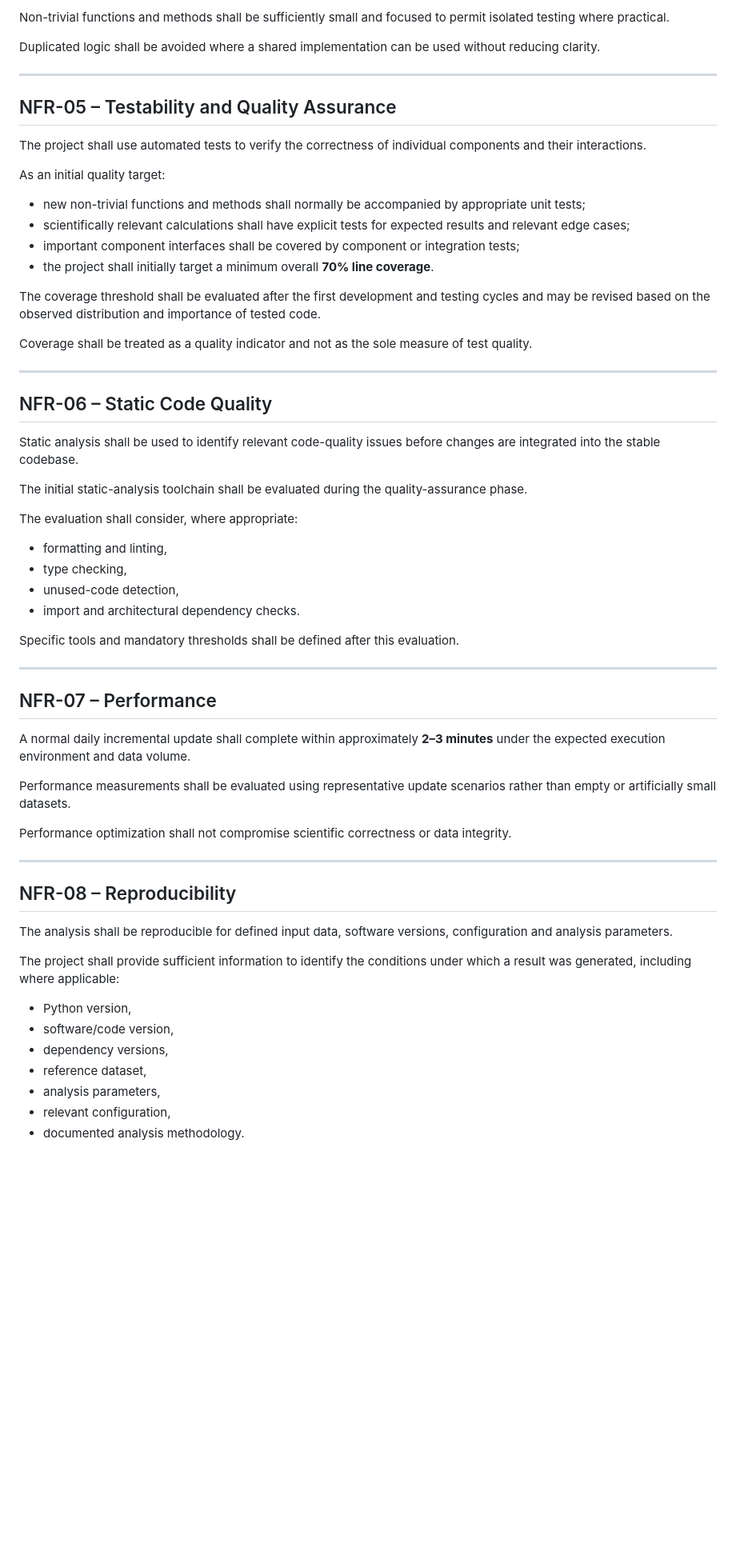
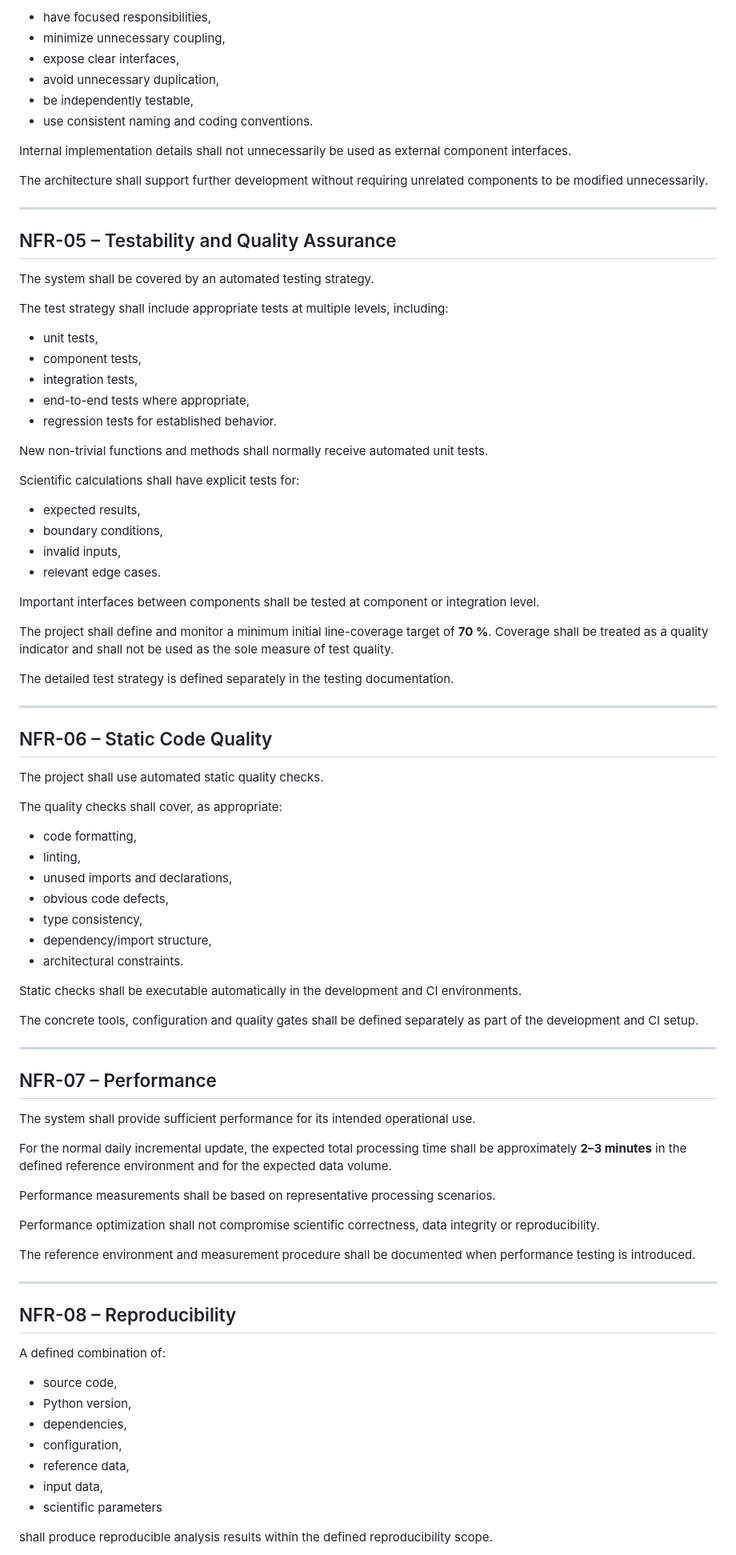
Before and after one commit to Chris010980/hudson_bay_sea_ice_showcase, a Markdown page: docs/requirements/non-functional-requirements.md, the part around one of its changes. Shown at 80% size. GitHub-like rendering; blank space fills up the shorter version.

Commit message:
update requirements

```diff
--- a/docs/requirements/non-functional-requirements.md
+++ b/docs/requirements/non-functional-requirements.md
@@ -60,65 +83,91 @@ New functionality shall follow the existing project structure and coding convent
 
-Non-trivial functions and methods shall be sufficiently small and focused to permit isolated testing where practical.
+* have focused responsibilities,
+* minimize unnecessary coupling,
+* expose clear interfaces,
+* avoid unnecessary duplication,
+* be independently testable,
+* use consistent naming and coding conventions.
 
-Duplicated logic shall be avoided where a shared implementation can be used without reducing clarity.
+Internal implementation details shall not unnecessarily be used as external component interfaces.
+
+The architecture shall support further development without requiring unrelated components to be modified unnecessarily.
 
 ---
 
 ## NFR-05 – Testability and Quality Assurance
 
-The project shall use automated tests to verify the correctness of individual components and their interactions.
+The system shall be covered by an automated testing strategy.
 
-As an initial quality target:
+The test strategy shall include appropriate tests at multiple levels, including:
 
-* new non-trivial functions and methods shall normally be accompanied by appropriate unit tests;
-* scientifically relevant calculations shall have explicit tests for expected results and relevant edge cases;
-* important component interfaces shall be covered by component or integration tests;
-* the project shall initially target a minimum overall **70% line coverage**.
+* unit tests,
+* component tests,
+* integration tests,
+* end-to-end tests where appropriate,
+* regression tests for established behavior.
 
-The coverage threshold shall be evaluated after the first development and testing cycles and may be revised based on the observed distribution and importance of tested code.
+New non-trivial functions and methods shall normally receive automated unit tests.
 
-Coverage shall be treated as a quality indicator and not as the sole measure of test quality.
+Scientific calculations shall have explicit tests for:
+
+* expected results,
+* boundary conditions,
+* invalid inputs,
+* relevant edge cases.
+
+Important interfaces between components shall be tested at component or integration level.
+
+The project shall define and monitor a minimum initial line-coverage target of **70 %**. Coverage shall be treated as a quality indicator and shall not be used as the sole measure of test quality.
+
+The detailed test strategy is defined separately in the testing documentation.
 
 ---
 
 ## NFR-06 – Static Code Quality
 
-Static analysis shall be used to identify relevant code-quality issues before changes are integrated into the stable codebase.
+The project shall use automated static quality checks.
 
-The initial static-analysis toolchain shall be evaluated during the quality-assurance phase.
+The quality checks shall cover, as appropriate:
 
-The evaluation shall consider, where appropriate:
+* code formatting,
+* linting,
+* unused imports and declarations,
+* obvious code defects,
+* type consistency,
+* dependency/import structure,
+* architectural constraints.
 
-* formatting and linting,
-* type checking,
-* unused-code detection,
-* import and architectural dependency checks.
+Static checks shall be executable automatically in the development and CI environments.
 
-Specific tools and mandatory thresholds shall be defined after this evaluation.
+The concrete tools, configuration and quality gates shall be defined separately as part of the development and CI setup.
 
 ---
 
 ## NFR-07 – Performance
 
-A normal daily incremental update shall complete within approximately **2–3 minutes** under the expected execution environment and data volume.
+The system shall provide sufficient performance for its intended operational use.
 
-Performance measurements shall be evaluated using representative update scenarios rather than empty or artificially small datasets.
+For the normal daily incremental update, the expected total processing time shall be approximately **2–3 minutes** in the defined reference environment and for the expected data volume.
 
-Performance optimization shall not compromise scientific correctness or data integrity.
+Performance measurements shall be based on representative processing scenarios.
+
+Performance optimization shall not compromise scientific correctness, data integrity or reproducibility.
+
+The reference environment and measurement procedure shall be documented when performance testing is introduced.
 
 ---
 
 ## NFR-08 – Reproducibility
 
-The analysis shall be reproducible for defined input data, software versions, configuration and analysis parameters.
+A defined combination of:
 
-The project shall provide sufficient information to identify the conditions under which a result was generated, including where applicable:
+* source code,
+* Python version,
+* dependencies,
+* configuration,
+* reference data,
+* input data,
+* scientific parameters
 
-* Python version,
-* software/code version,
-* dependency versions,
-* reference dataset,
-* analysis parameters,
-* relevant configuration,
-* documented analysis methodology.
+shall produce reproducible analysis results within the defined reproducibility scope.
 
```
Also changed, not shown: other parts of docs/requirements/non-functional-requirements.md (+170 -91 lines), docs/requirements/functional-requirements.md (+11 -11 lines).
